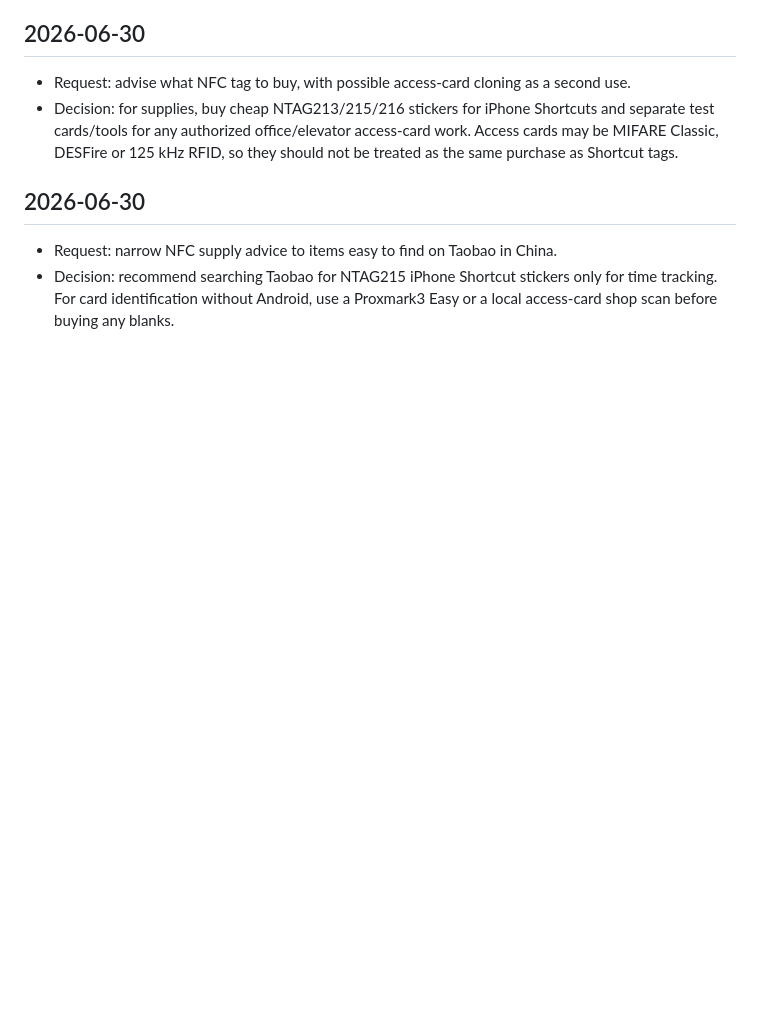
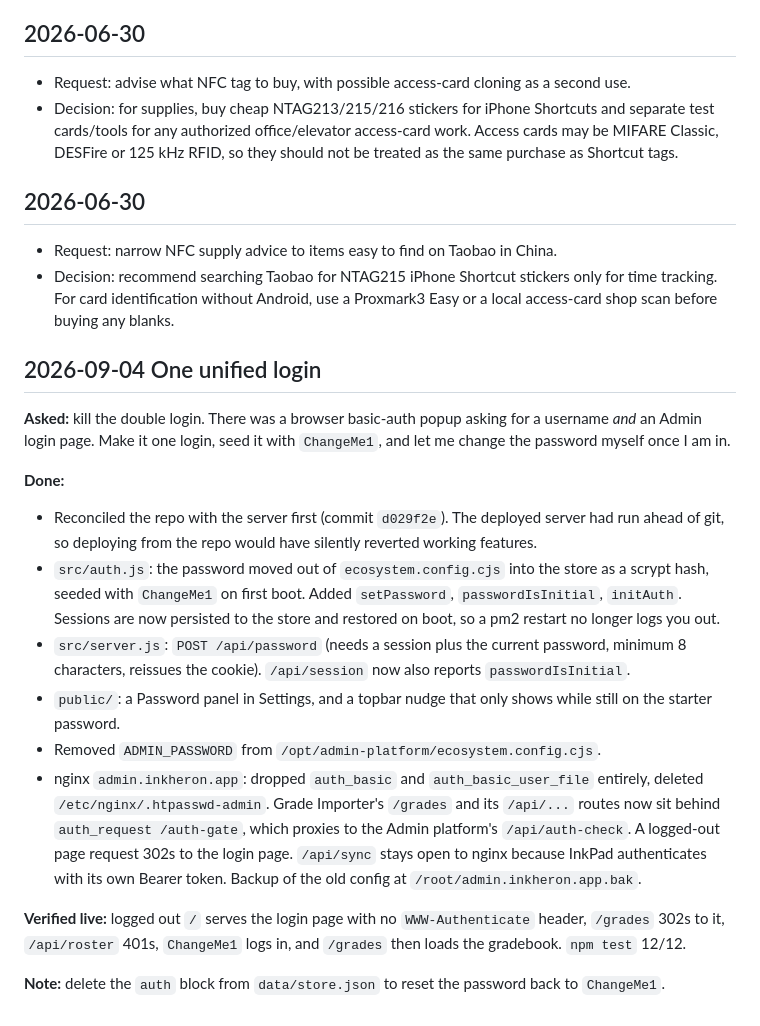
Before and after one commit to brendansmit/Admin, a Markdown page: SESSION_NOTES.md, the part around the change. Rendered like a GitHub page; blank space fills up the shorter version.

Commit message:
Log the unified login session
Co-Authored-By: Claude Opus 5 <noreply@anthropic.com>

```diff
--- a/SESSION_NOTES.md
+++ b/SESSION_NOTES.md
@@ -99,3 +99,38 @@
 
 - Request: narrow NFC supply advice to items easy to find on Taobao in China.
 - Decision: recommend searching Taobao for NTAG215 iPhone Shortcut stickers only for time tracking. For card identification without Android, use a Proxmark3 Easy or a local access-card shop scan before buying any blanks.
+
+## 2026-09-04 One unified login
+
+**Asked:** kill the double login. There was a browser basic-auth popup asking for
+a username *and* an Admin login page. Make it one login, seed it with `ChangeMe1`,
+and let me change the password myself once I am in.
+
+**Done:**
+- Reconciled the repo with the server first (commit `d029f2e`). The deployed
+  server had run ahead of git, so deploying from the repo would have silently
+  reverted working features.
+- `src/auth.js`: the password moved out of `ecosystem.config.cjs` into the store
+  as a scrypt hash, seeded with `ChangeMe1` on first boot. Added `setPassword`,
+  `passwordIsInitial`, `initAuth`. Sessions are now persisted to the store and
+  restored on boot, so a pm2 restart no longer logs you out.
+- `src/server.js`: `POST /api/password` (needs a session plus the current
+  password, minimum 8 characters, reissues the cookie). `/api/session` now also
+  reports `passwordIsInitial`.
+- `public/`: a Password panel in Settings, and a topbar nudge that only shows
+  while still on the starter password.
+- Removed `ADMIN_PASSWORD` from `/opt/admin-platform/ecosystem.config.cjs`.
+- nginx `admin.inkheron.app`: dropped `auth_basic` and `auth_basic_user_file`
+  entirely, deleted `/etc/nginx/.htpasswd-admin`. Grade Importer's `/grades` and
+  its `/api/...` routes now sit behind `auth_request /auth-gate`, which proxies
+  to the Admin platform's `/api/auth-check`. A logged-out page request 302s to
+  the login page. `/api/sync` stays open to nginx because InkPad authenticates
+  with its own Bearer token. Backup of the old config at
+  `/root/admin.inkheron.app.bak`.
+
+**Verified live:** logged out `/` serves the login page with no
+`WWW-Authenticate` header, `/grades` 302s to it, `/api/roster` 401s, `ChangeMe1`
+logs in, and `/grades` then loads the gradebook. `npm test` 12/12.
+
+**Note:** delete the `auth` block from `data/store.json` to reset the password
+back to `ChangeMe1`.
```
